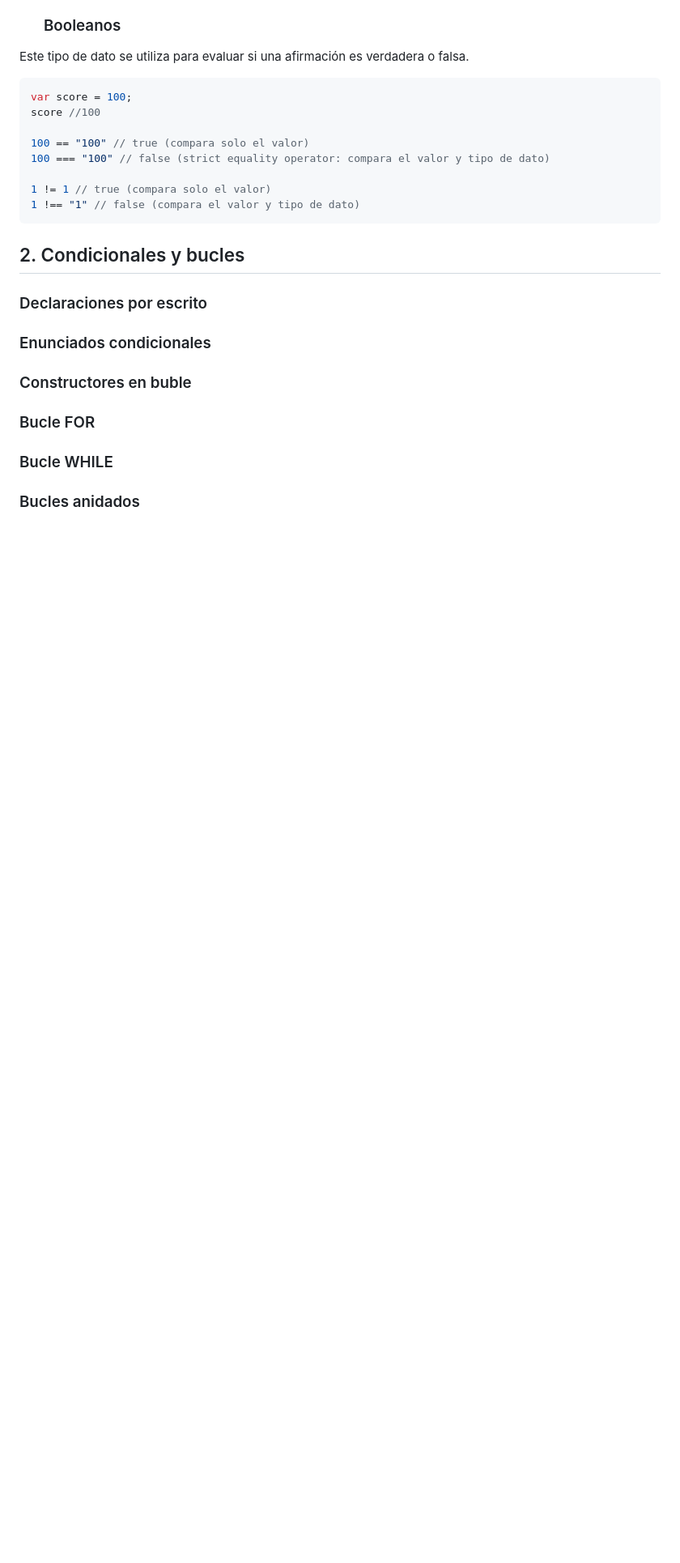
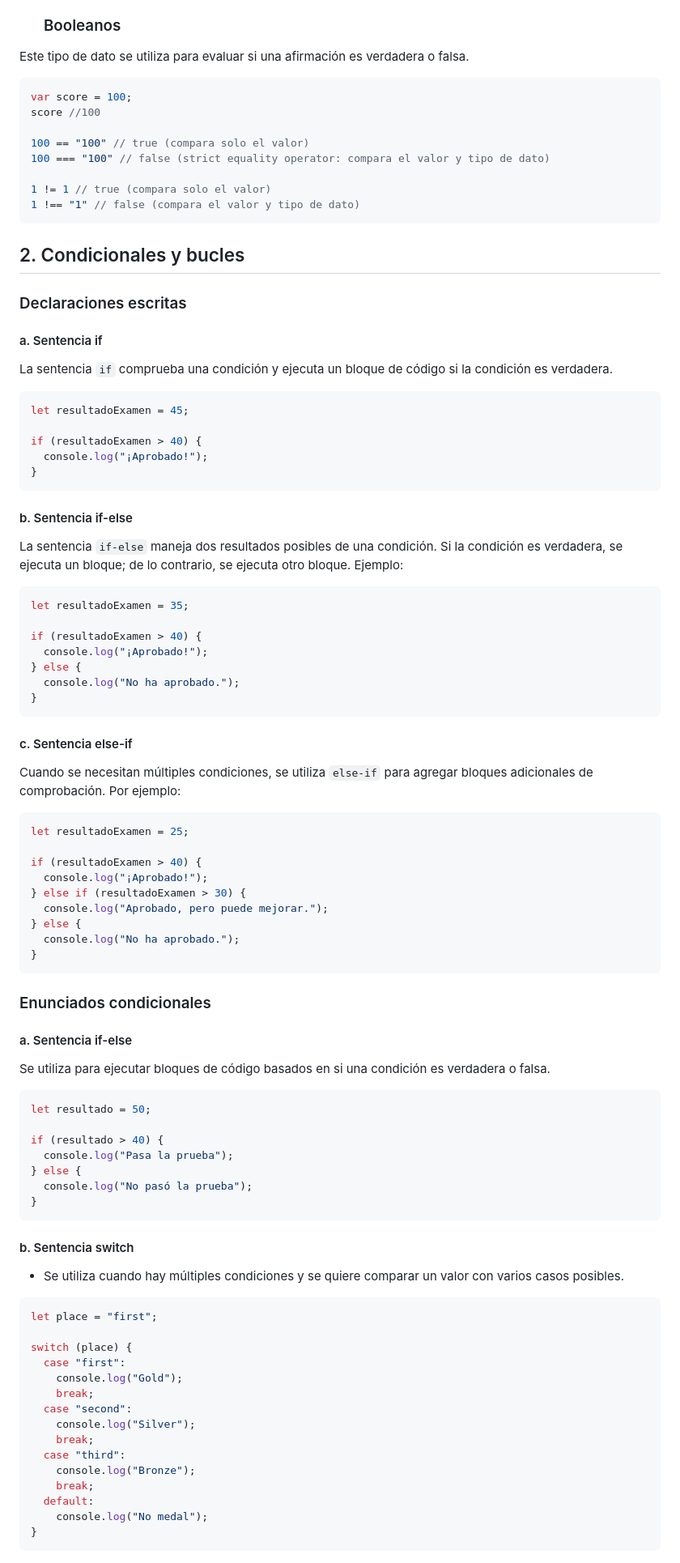
Before and after one commit to trejazmine/Frontend-Training, a Markdown page: 2_Programming with Javascript/README.md, the part around the change printed below. Shown: that part at 81% size. Drawn GitHub-style; blank space fills up the shorter version.

````diff
--- a/2_Programming with Javascript/README.md
+++ b/2_Programming with Javascript/README.md
@@ -99,10 +99,71 @@ score //100
 1 !== "1" // false (compara el valor y tipo de dato)
 ```
 
-  ## 2. Condicionales y bucles
-  ### Declaraciones por escrito
-  ### Enunciados condicionales
-  ### Constructores en buble
-  ### Bucle FOR
-  ### Bucle WHILE
-  ### Bucles anidados
+## 2. Condicionales y bucles
+### Declaraciones escritas
+#### a. Sentencia if
+La sentencia `if` comprueba una condición y ejecuta un bloque de código si la condición es verdadera.
+```javascript
+let resultadoExamen = 45;
+
+if (resultadoExamen > 40) {
+  console.log("¡Aprobado!");
+}
+```
+#### b. Sentencia if-else
+La sentencia `if-else` maneja dos resultados posibles de una condición. Si la condición es verdadera, se ejecuta un bloque; de lo contrario, se ejecuta otro bloque. Ejemplo:
+```javascript
+let resultadoExamen = 35;
+
+if (resultadoExamen > 40) {
+  console.log("¡Aprobado!");
+} else {
+  console.log("No ha aprobado.");
+}
+```
+#### c. Sentencia else-if
+Cuando se necesitan múltiples condiciones, se utiliza `else-if` para agregar bloques adicionales de comprobación. Por ejemplo:
+```javascript
+let resultadoExamen = 25;
+
+if (resultadoExamen > 40) {
+  console.log("¡Aprobado!");
+} else if (resultadoExamen > 30) {
+  console.log("Aprobado, pero puede mejorar.");
+} else {
+  console.log("No ha aprobado.");
+}
+```
+### Enunciados condicionales
+#### a. Sentencia if-else
+Se utiliza para ejecutar bloques de código basados en si una condición es verdadera o falsa.
+ ```javascript
+ let resultado = 50;
+
+ if (resultado > 40) {
+   console.log("Pasa la prueba");
+ } else {
+   console.log("No pasó la prueba");
+ }
+ ```
+
+#### b. Sentencia switch
+   - Se utiliza cuando hay múltiples condiciones y se quiere comparar un valor con varios casos posibles.
+ ```javascript
+ let place = "first";
+
+ switch (place) {
+   case "first":
+     console.log("Gold");
+     break;
+   case "second":
+     console.log("Silver");
+     break;
+   case "third":
+     console.log("Bronze");
+     break;
+   default:
+     console.log("No medal");
+ }
+ ```
+
````
Also changed, not shown: other parts of 2_Programming with Javascript/README.md (+35 -0 lines).
